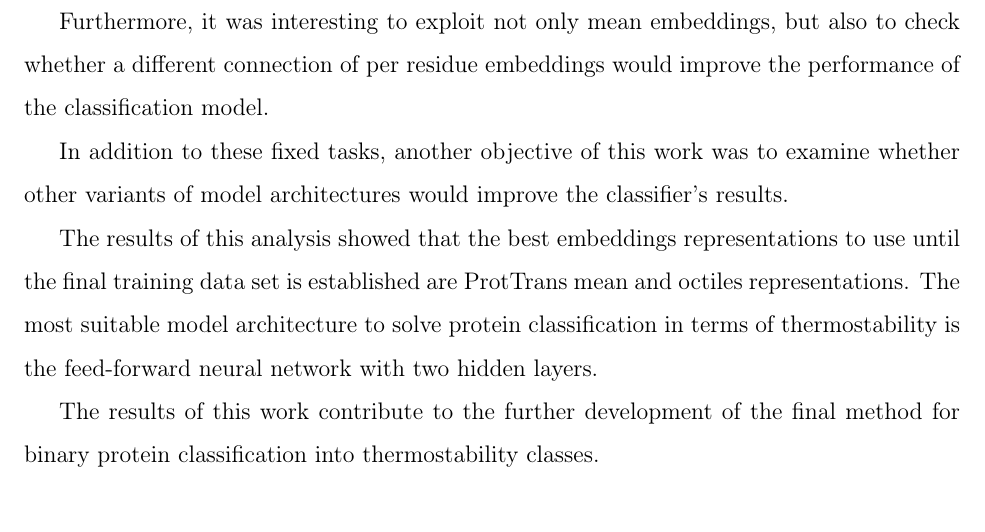
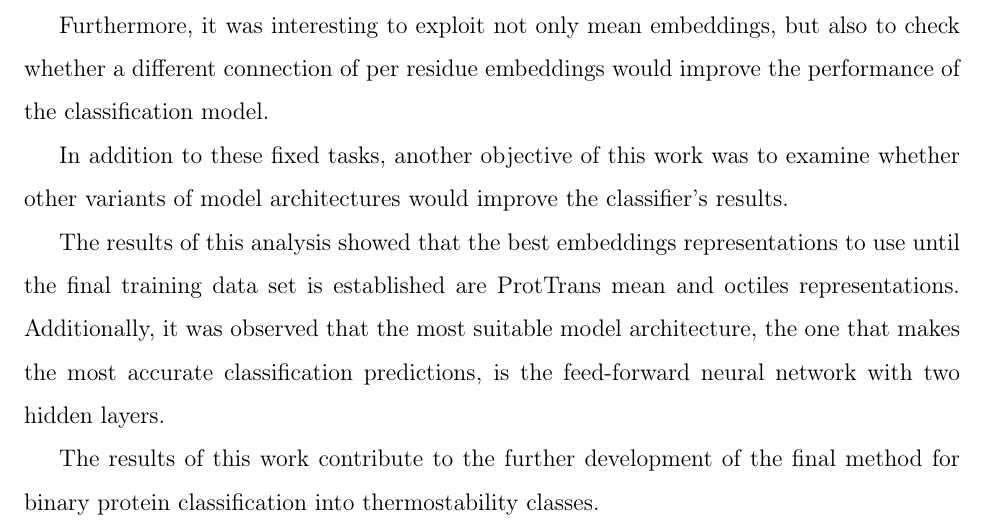
Before and after one commit to ievapudz/Course_Work_Project, a LaTeX document (project.tex): part of page 3 of 24, cut so that both start at the same text. Compiled offline with pdfLaTeX.

Commit message:
Elaborated what it means to be the most suitable architecture for the classification.

```diff
--- a/project.tex
+++ b/project.tex
@@ -109,8 +109,9 @@
 	The results of this analysis showed that the best embeddings
 	representations to use until the final training data set is
 	established are ProtTrans mean and octiles representations.
-	The most suitable model architecture to solve protein
-	classification in terms of thermostability is the feed-forward
+	Additionally, it was observed that the most suitable model
+	architecture, the one that makes the most accurate classification
+	predictions, is the feed-forward
 	neural network with two hidden layers.
 
     The results of this work contribute to the further development of
```
Also changed, not shown: project.pdf.
